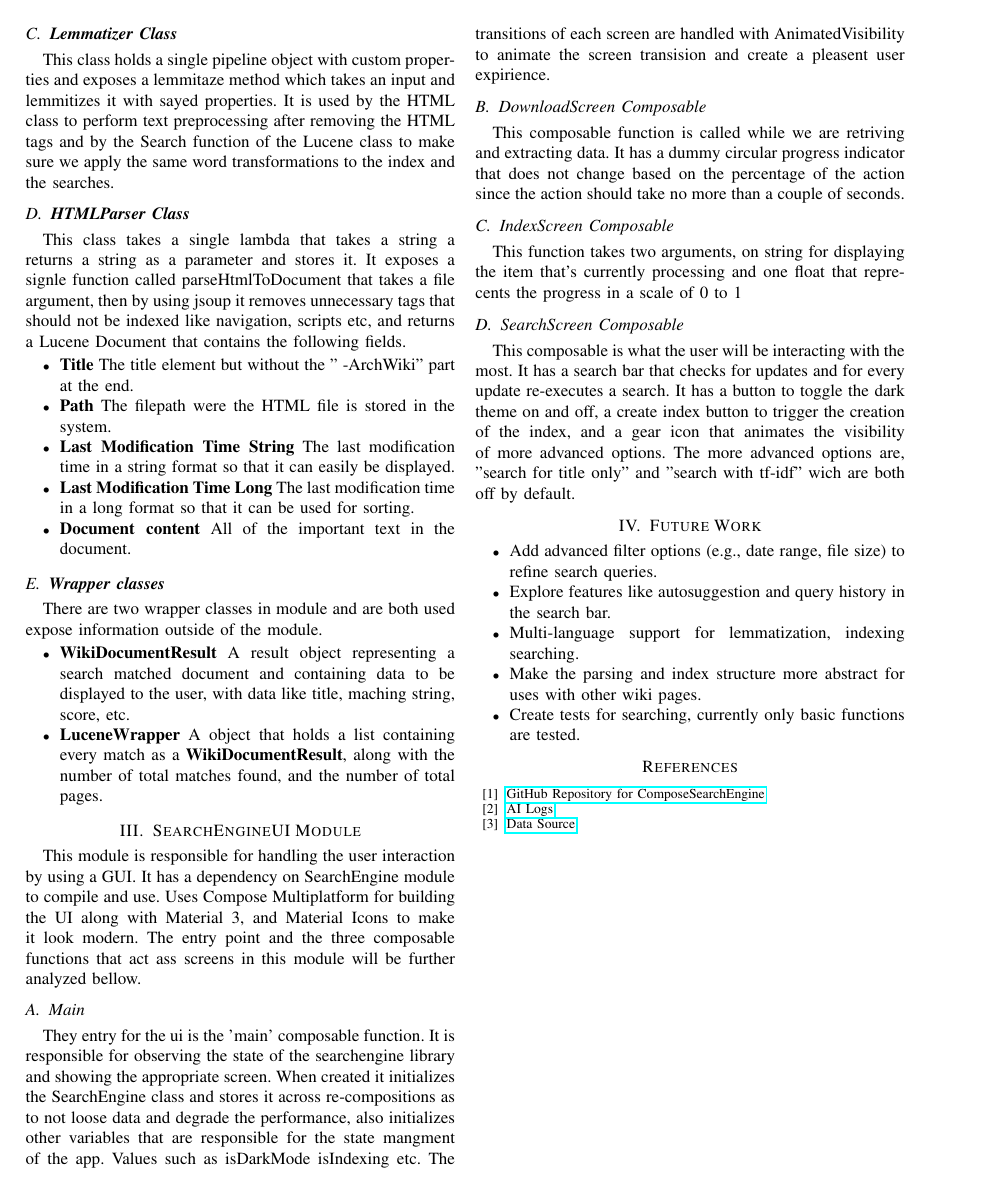
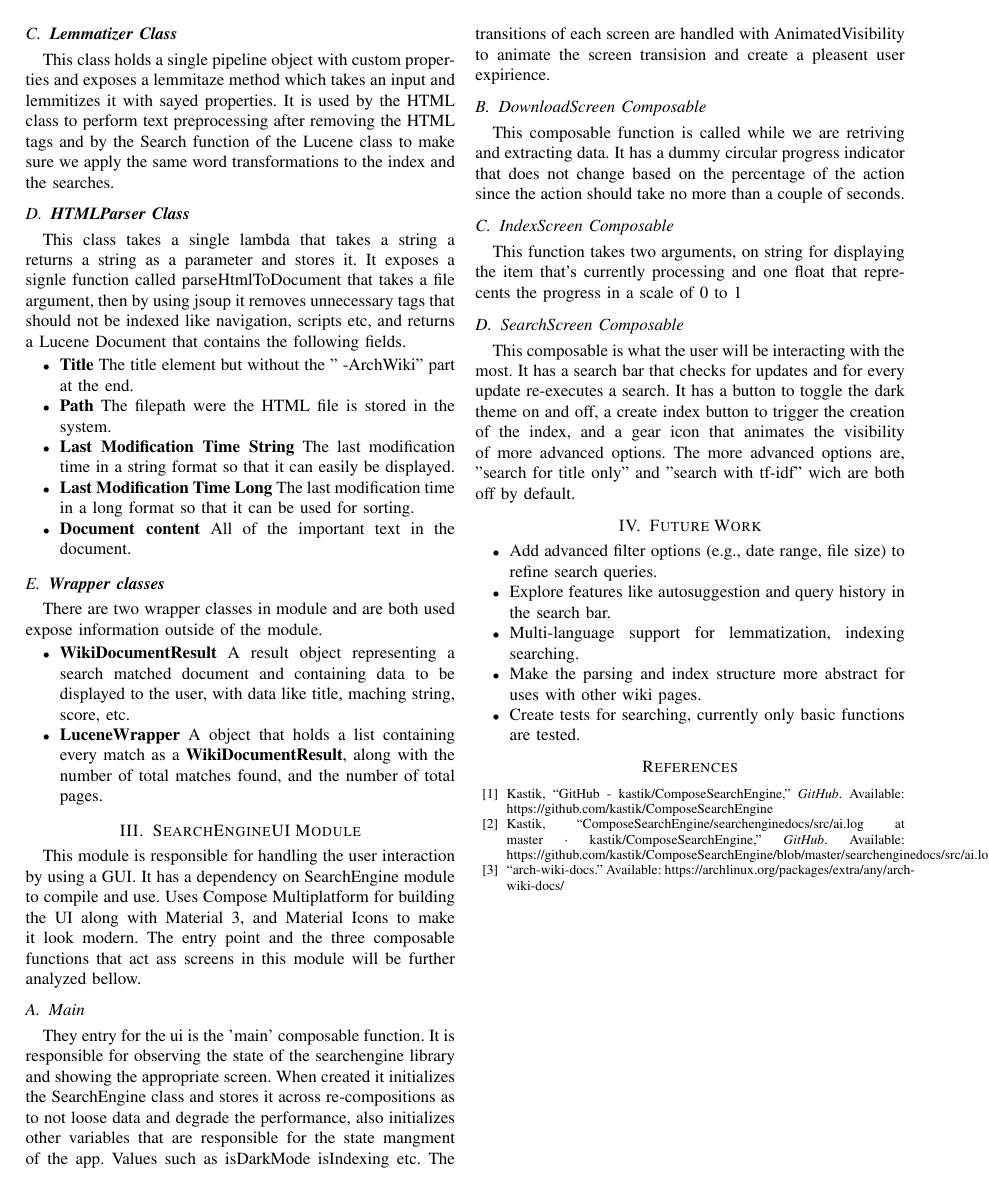
Before and after one commit to kastik/ComposeSearchEngine, a LaTeX paper (searchenginedocs/src/report.tex): page 2 of 2. Compiled offline with pdfLaTeX.

Commit message:
Convert reference to IEEE style

```diff
--- a/searchenginedocs/src/report.tex
+++ b/searchenginedocs/src/report.tex
@@ -143,9 +143,9 @@ T \kern -.1667em \lower .7ex \hbox{E} \kern -.125emX}}
     }
 
     \begin{thebibliography}{00}
-        \bibitem{b1} \href{https://github.com/kastik/ComposeSearchEngine}{GitHub Repository for ComposeSearchEngine}
-        \bibitem{b2} \href{https://github.com/kastik/ComposeSearchEngine/blob/master/searchenginedocs/src/ai.log}{AI Logs}
-        \bibitem{b3} \href{https://archlinux.org/packages/extra/any/arch-wiki-docs/}{Data Source}
+        \bibitem{b1} Kastik, “GitHub - kastik/ComposeSearchEngine,” \textit{GitHub}. Available: https://github.com/kastik/ComposeSearchEngine
+        \bibitem{b2} Kastik, “ComposeSearchEngine/searchenginedocs/src/ai.log at master · kastik/ComposeSearchEngine,” \textit{GitHub}. Available: https://github.com/kastik/ComposeSearchEngine/blob/master/searchenginedocs/src/ai.log
+        \bibitem{b3} “arch-wiki-docs.” Available: https://archlinux.org/packages/extra/any/arch-wiki-docs/
     \end{thebibliography}
     \vspace{12pt}
 \end{document}
```
Also changed, not shown: searchenginedocs/out/report.pdf.
